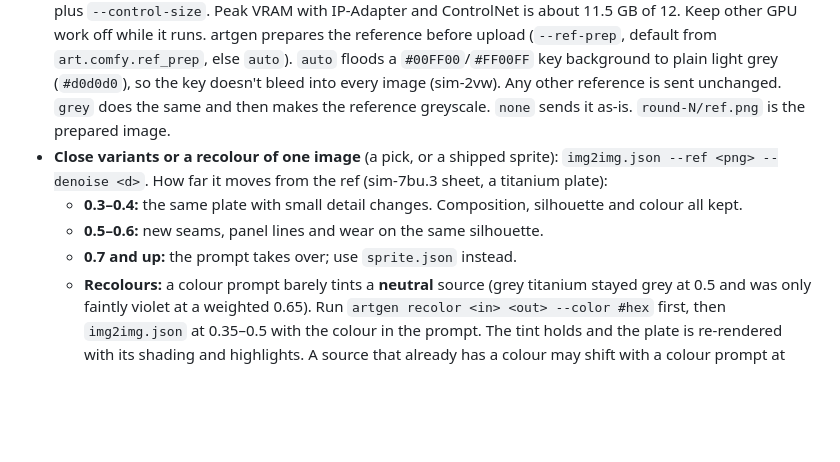
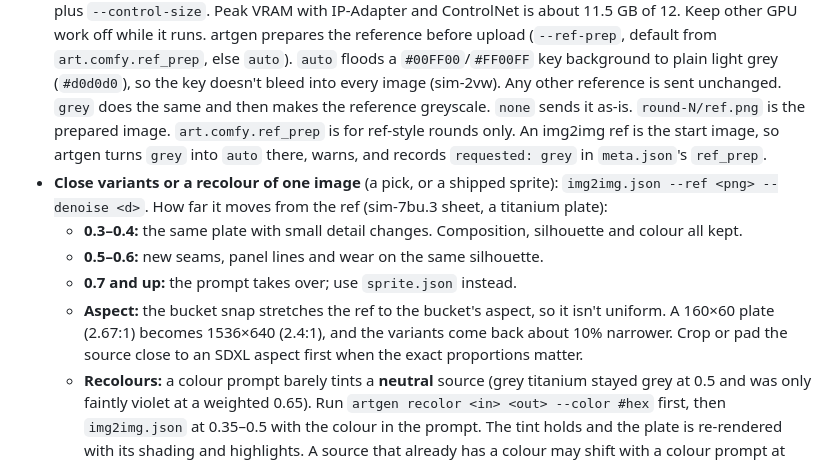
Before and after one commit to frederickbrock/breakout, a Markdown page: art/comfy/README.md, the part around the change. GitHub-like rendering; blank space fills up the shorter version.

Commit message:
docs(sim-7bu.3): ref_prep grey is for ref-style rounds; img2img keeps colour, bucket snap squashes aspect
Co-Authored-By: Claude Opus 5.5 <noreply@anthropic.com>

```diff
--- a/art/comfy/README.md
+++ b/art/comfy/README.md
@@ -102,7 +102,10 @@ keeps the object to that shape. Comfy rounds cost $0, count toward
   background to plain light grey (`#d0d0d0`), so the key doesn't bleed into
   every image (sim-2vw). Any other reference is sent unchanged. `grey` does
   the same and then makes the reference greyscale. `none` sends it as-is.
-  `round-N/ref.png` is the prepared image.
+  `round-N/ref.png` is the prepared image. `art.comfy.ref_prep` is for
+  ref-style rounds only. An img2img ref is the start image, so artgen
+  turns `grey` into `auto` there, warns, and records `requested: grey`
+  in `meta.json`'s `ref_prep`.
 - **Close variants or a recolour of one image** (a pick, or a shipped
   sprite): `img2img.json --ref <png> --denoise <d>`. How far it moves from
   the ref (sim-7bu.3 sheet, a titanium plate):
@@ -110,6 +113,10 @@ keeps the object to that shape. Comfy rounds cost $0, count toward
     silhouette and colour all kept.
   - **0.5–0.6:** new seams, panel lines and wear on the same silhouette.
   - **0.7 and up:** the prompt takes over; use `sprite.json` instead.
+  - **Aspect:** the bucket snap stretches the ref to the bucket's aspect,
+    so it isn't uniform. A 160×60 plate (2.67:1) becomes 1536×640 (2.4:1),
+    and the variants come back about 10% narrower. Crop or pad the source
+    close to an SDXL aspect first when the exact proportions matter.
   - **Recolours:** a colour prompt barely tints a **neutral** source (grey
     titanium stayed grey at 0.5 and was only faintly violet at a weighted
     0.65). Run `artgen recolor <in> <out> --color #hex` first, then
```
